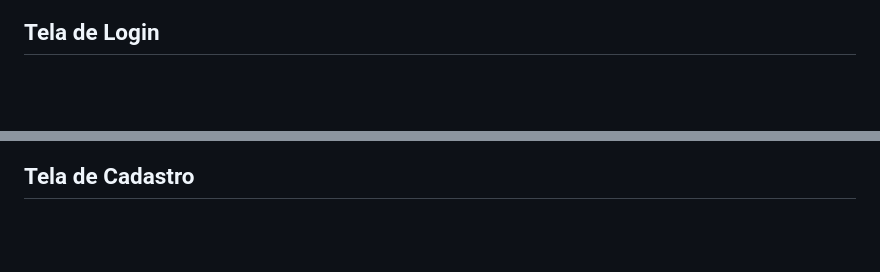
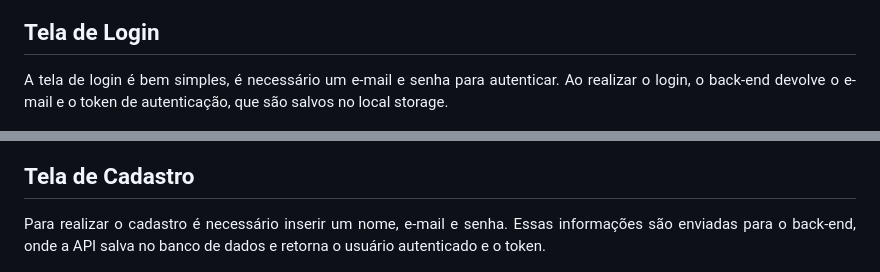
Before and after one commit to mateusgiroletti/devnology-test-fullstack, a Markdown page: frontend/README.md, 2 parts joined by grey strips. GitHub-like rendering; blank space fills up the shorter version.

```diff
--- a/frontend/README.md
+++ b/frontend/README.md
@@ -32,12 +36,20 @@ Apos terminar o back-end e testalo, parti para o desenvolvimento do front, a apl
 
 ## Tela de Login
 
+<p align="justify">
+   A tela de login é bem simples, é necessário um e-mail e senha para autenticar. Ao realizar o login, o back-end devolve o e-mail e o token de autenticação, que são salvos no local storage.
+</p>
+
 <p align="center">
   <img src="../.github/prints/signIn.png" width="1200">
 </p>
 
 ## Tela de Cadastro
 
+<p align="justify">
+    Para realizar o cadastro é necessário inserir um nome, e-mail e senha. Essas informações são enviadas para o back-end, onde a API salva no banco de dados e retorna o usuário autenticado e o token.
+</p>
+
 <p align="center">
   <img src="../.github/prints/signUp.png" width="1200">
 </p>
```
Also changed, not shown: other parts of frontend/README.md (+14 -34 lines), backend/README.md (+3 -2 lines).
